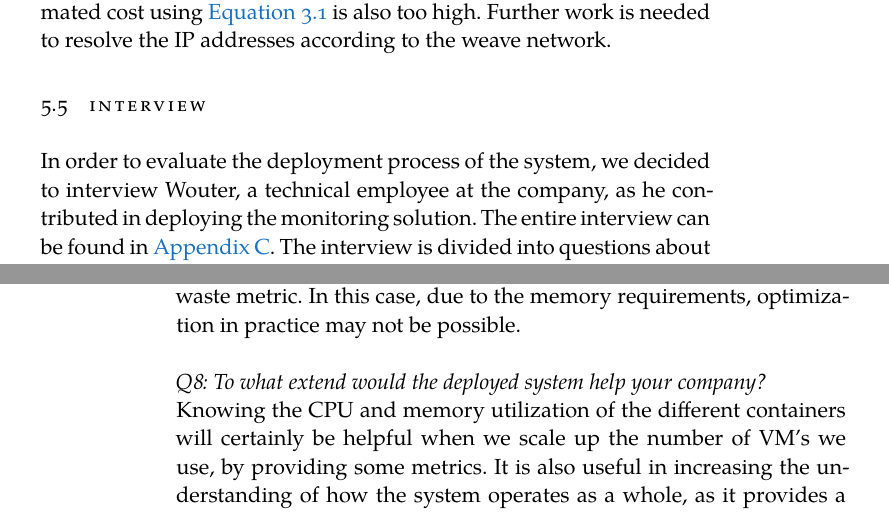
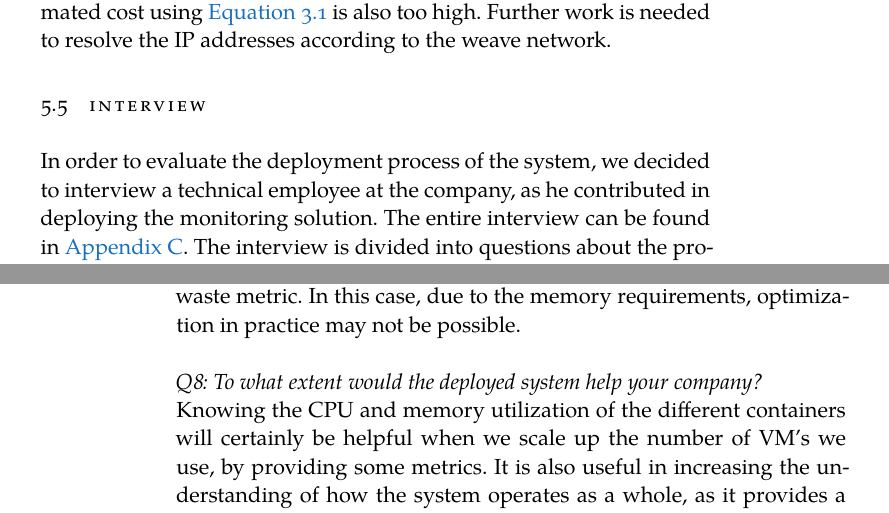
Before and after one commit to FlyingBird95/Master-s-Thesis, a LaTeX thesis (ClassicThesis.tex, which reads Chapters/Chapter05.tex, Chapters/Chapter0C.tex): two parts of pages 61 and 82 of 87 before the commit and two parts of pages 61 and 86 of 87 after it, joined at a grey line, cut so that both start at the same text. Compiled offline with XeLaTeX; a missing font is replaced by an installed copy or a similar font.

Commit message:
update Wed Jul 31 21:00:00 CEST 2019

```diff
--- a/Chapters/Chapter05.tex
+++ b/Chapters/Chapter05.tex
@@ -231,7 +231,7 @@ When using the weave network, the containers do not communicate by their exposed
 
 
 \section{Interview} \label{sec:sb-interview}
-In order to evaluate the deployment process of the system, we decided to interview Wouter, a technical employee at the company, as he contributed in deploying the monitoring solution. The entire interview can be found in \autoref{ch:interview}. The interview is divided into questions about the process and about the final delivered work.\\
+In order to evaluate the deployment process of the system, we decided to interview a technical employee at the company, as he contributed in deploying the monitoring solution. The entire interview can be found in \autoref{ch:interview}. The interview is divided into questions about the process and about the final delivered work.\\
 
 \noindent
 The process consists of multiple sprints with a duration of one week. During a sprint, the problems are fixed that arise in the previous sprint. The answer in $Q2$ concludes that the quality of the deployed solution has improved over the sprints, resulting in a more general solution, due to the configurability of the solution.\\
--- a/Chapters/Chapter0C.tex
+++ b/Chapters/Chapter0C.tex
@@ -43,7 +43,7 @@ Also quite useful. However, a high waste does not necessarily imply that this ca
 Moreover, some VM's may have applications running which have high-memory requirements but low CPU requirements, which lead to a higher waste metric. In this case, due to the memory requirements, optimization in practice may not be possible.\\
 
 \noindent
-\textit{Q8: To what extend would the deployed system help your company?}\\
+\textit{Q8: To what extent would the deployed system help your company?}\\
 Knowing the CPU and memory utilization of the different containers will certainly be helpful when we scale up the number of VM's we use, by providing some metrics.
 It is also useful in increasing the understanding of how the system operates as a whole, as it provides a fairly complete picture of the usage of the resources, including the networking going on between containers. This is useful when trying to optimize the system, but also for detecting potential issues.\\
 
```
Also changed, not shown: ClassicThesis.tex (+2 -1 lines).
